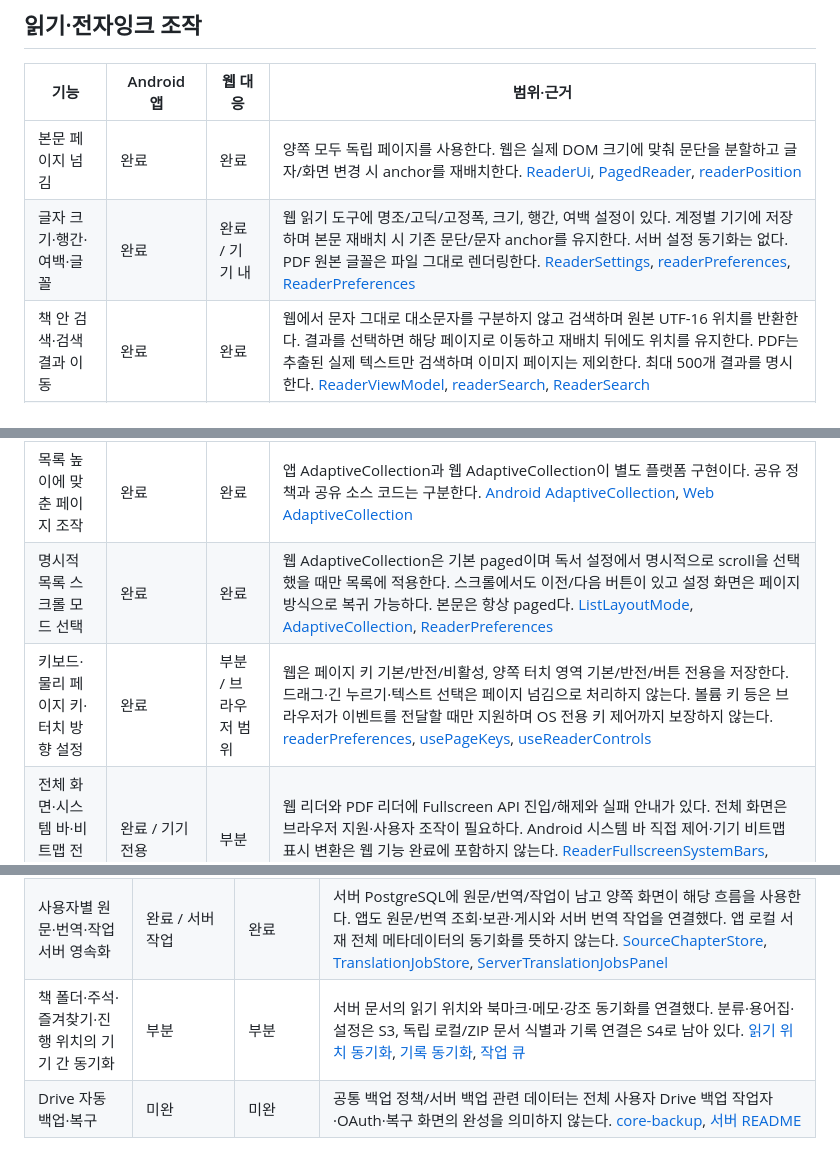
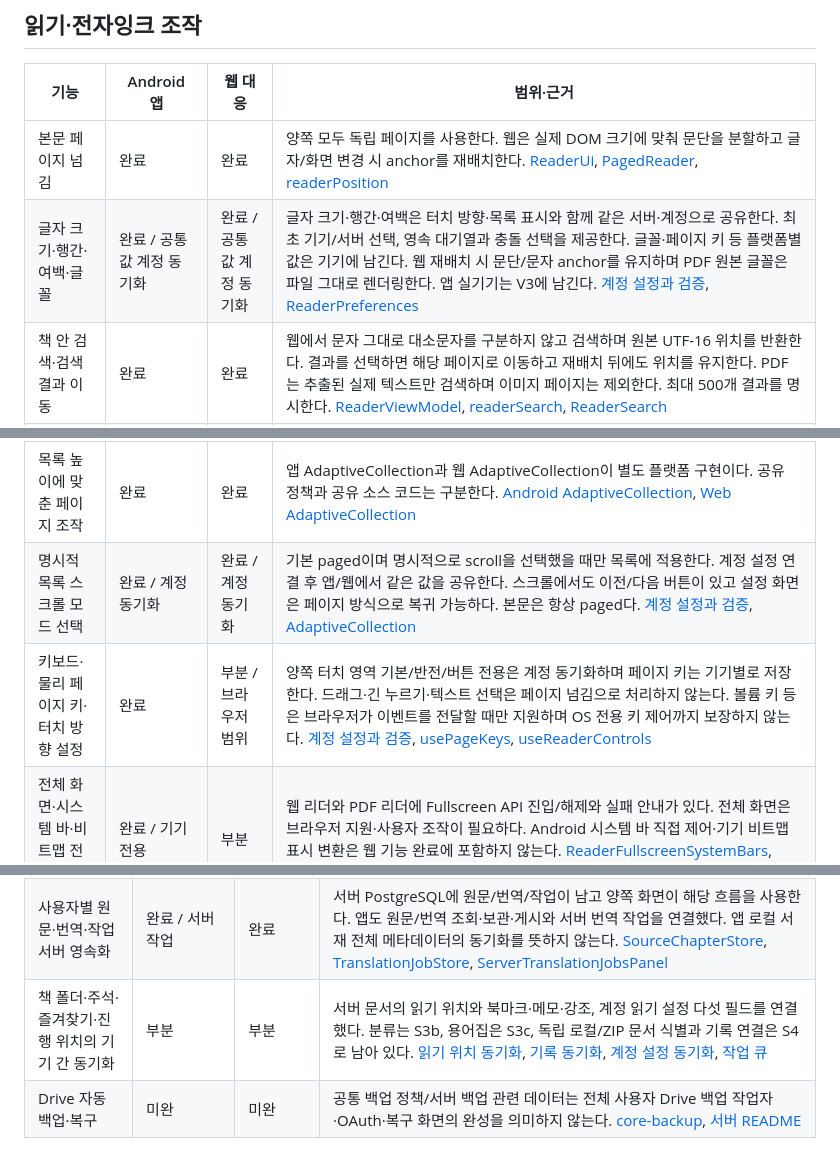
Before and after one commit to gongdongho12/PageTuner, a Markdown page: docs/APP_WEB_FEATURE_MATRIX.md, 3 parts joined by grey strips. Rendered like a GitHub page.

```diff
--- a/docs/APP_WEB_FEATURE_MATRIX.md
+++ b/docs/APP_WEB_FEATURE_MATRIX.md
@@ -80,14 +80,14 @@
 | 기능 | Android 앱 | 웹 대응 | 범위·근거 |
 | --- | --- | --- | --- |
 | 본문 페이지 넘김 | 완료 | 완료 | 양쪽 모두 독립 페이지를 사용한다. 웹은 실제 DOM 크기에 맞춰 문단을 분할하고 글자/화면 변경 시 anchor를 재배치한다. [ReaderUi](../app/src/main/java/com/dongholab/pagetuner/ui/reader/ReaderUi.kt), [PagedReader](../web/src/components/PagedReader.tsx), [readerPosition](../web/src/components/readerPosition.ts) |
-| 글자 크기·행간·여백·글꼴 | 완료 | 완료 / 기기 내 | 웹 읽기 도구에 명조/고딕/고정폭, 크기, 행간, 여백 설정이 있다. 계정별 기기에 저장하며 본문 재배치 시 기존 문단/문자 anchor를 유지한다. 서버 설정 동기화는 없다. PDF 원본 글꼴은 파일 그대로 렌더링한다. [ReaderSettings](../app/src/main/java/com/dongholab/pagetuner/settings/ReaderSettings.kt), [readerPreferences](../web/src/lib/readerPreferences.ts), [ReaderPreferences](../web/src/components/ReaderPreferences.tsx) |
+| 글자 크기·행간·여백·글꼴 | 완료 / 공통 값 계정 동기화 | 완료 / 공통 값 계정 동기화 | 글자 크기·행간·여백은 터치 방향·목록 표시와 함께 같은 서버·계정으로 공유한다. 최초 기기/서버 선택, 영속 대기열과 충돌 선택을 제공한다. 글꼴·페이지 키 등 플랫폼별 값은 기기에 남긴다. 웹 재배치 시 문단/문자 anchor를 유지하며 PDF 원본 글꼴은 파일 그대로 렌더링한다. 앱 실기기는 V3에 남긴다. [계정 설정과 검증](READER_PREFERENCES_SYNC.md), [ReaderPreferences](../web/src/components/ReaderPreferences.tsx) |
 | 책 안 검색·검색 결과 이동 | 완료 | 완료 | 웹에서 문자 그대로 대소문자를 구분하지 않고 검색하며 원본 UTF-16 위치를 반환한다. 결과를 선택하면 해당 페이지로 이동하고 재배치 뒤에도 위치를 유지한다. PDF는 추출된 실제 텍스트만 검색하며 이미지 페이지는 제외한다. 최대 500개 결과를 명시한다. [ReaderViewModel](../app/src/main/java/com/dongholab/pagetuner/reader/ReaderViewModel.kt), [readerSearch](../web/src/lib/readerSearch.ts), [ReaderSearch](../web/src/components/ReaderSearch.tsx) |
 | 이름 있는 북마크 | 완료 / 서버 문서 동기화 | 완료 / 서버 문서 동기화 | 같은 서버·계정의 원문/번역 UUID와 문단/문자 위치로 추가·수정·삭제·이동한다. 영속 대기열, 삭제 표식과 동시 편집 충돌 선택을 연결했다. 기존 로컬/ZIP 기록은 보존하며 서버 식별자 연결은 S4다. [기록 동기화와 검증](READING_NOTES_SYNC.md), [ReaderTools](../web/src/components/ReaderTools.tsx) |
 | 하이라이트·메모·내보내기 | 완료 / 서버 문서 동기화 | 완료 / 서버 문서 동기화 | 원본 UTF-16 범위를 보존해 동기화한다. 웹은 선택 범위를 본문에 강조하고 JSON/Markdown 내보내기·지원 브라우저 공유를 제공한다. 앱은 서버 기록 전용 목록·편집·텍스트 공유와 기존 기기 기록 전환을 제공한다. 새 앱 서버 기록을 기존 ZIP 재출력에 합치는 작업과 독립 ZIP 문서 매칭은 S4다. [기록 동기화와 검증](READING_NOTES_SYNC.md), [readingSelection](../web/src/lib/readingSelection.ts) |
 | 마지막 읽은 위치 | 완료 / 서버 문서 동기화 | 완료 / 서버 문서 동기화 | 서버 원문·번역 UUID와 문단/UTF-16 위치를 공유한다. 기기 변경 대기열·재접속·버전 충돌 선택을 연결했다. 웹 기기 보관본은 서버 ID를 유지하며 Android의 별도 TXT 사본·로컬/ZIP 문서 대응은 S4다. 실기기 조작 검증은 별도다. [읽기 위치 규격과 검증](READING_PROGRESS_SYNC.md), [translationReading](../web/src/lib/translationReading.ts) |
 | 목록 높이에 맞춘 페이지 조작 | 완료 | 완료 | 앱 AdaptiveCollection과 웹 AdaptiveCollection이 별도 플랫폼 구현이다. 공유 정책과 공유 소스 코드는 구분한다. [Android AdaptiveCollection](../app/src/main/java/com/dongholab/pagetuner/ui/common/AdaptiveCollection.kt), [Web AdaptiveCollection](../web/src/components/AdaptiveCollection.tsx) |
-| 명시적 목록 스크롤 모드 선택 | 완료 | 완료 | 웹 AdaptiveCollection은 기본 paged이며 독서 설정에서 명시적으로 scroll을 선택했을 때만 목록에 적용한다. 스크롤에서도 이전/다음 버튼이 있고 설정 화면은 페이지 방식으로 복귀 가능하다. 본문은 항상 paged다. [ListLayoutMode](../app/src/main/java/com/dongholab/pagetuner/settings/ListLayoutMode.kt), [AdaptiveCollection](../web/src/components/AdaptiveCollection.tsx), [ReaderPreferences](../web/src/components/ReaderPreferences.tsx) |
-| 키보드·물리 페이지 키·터치 방향 설정 | 완료 | 부분 / 브라우저 범위 | 웹은 페이지 키 기본/반전/비활성, 양쪽 터치 영역 기본/반전/버튼 전용을 저장한다. 드래그·긴 누르기·텍스트 선택은 페이지 넘김으로 처리하지 않는다. 볼륨 키 등은 브라우저가 이벤트를 전달할 때만 지원하며 OS 전용 키 제어까지 보장하지 않는다. [readerPreferences](../web/src/lib/readerPreferences.ts), [usePageKeys](../web/src/components/usePageKeys.ts), [useReaderControls](../web/src/components/useReaderControls.ts) |
+| 명시적 목록 스크롤 모드 선택 | 완료 / 계정 동기화 | 완료 / 계정 동기화 | 기본 paged이며 명시적으로 scroll을 선택했을 때만 목록에 적용한다. 계정 설정 연결 후 앱/웹에서 같은 값을 공유한다. 스크롤에서도 이전/다음 버튼이 있고 설정 화면은 페이지 방식으로 복귀 가능하다. 본문은 항상 paged다. [계정 설정과 검증](READER_PREFERENCES_SYNC.md), [AdaptiveCollection](../web/src/components/AdaptiveCollection.tsx) |
+| 키보드·물리 페이지 키·터치 방향 설정 | 완료 | 부분 / 브라우저 범위 | 양쪽 터치 영역 기본/반전/버튼 전용은 계정 동기화하며 페이지 키는 기기별로 저장한다. 드래그·긴 누르기·텍스트 선택은 페이지 넘김으로 처리하지 않는다. 볼륨 키 등은 브라우저가 이벤트를 전달할 때만 지원하며 OS 전용 키 제어까지 보장하지 않는다. [계정 설정과 검증](READER_PREFERENCES_SYNC.md), [usePageKeys](../web/src/components/usePageKeys.ts), [useReaderControls](../web/src/components/useReaderControls.ts) |
 | 전체 화면·시스템 바·비트맵 전자잉크 변환 | 완료 / 기기 전용 | 부분 | 웹 리더와 PDF 리더에 Fullscreen API 진입/해제와 실패 안내가 있다. 전체 화면은 브라우저 지원·사용자 조작이 필요하다. Android 시스템 바 직접 제어·기기 비트맵 표시 변환은 웹 기능 완료에 포함하지 않는다. [ReaderFullscreenSystemBars](../app/src/main/java/com/dongholab/pagetuner/ui/reader/ReaderFullscreenSystemBars.kt), [useReaderControls](../web/src/components/useReaderControls.ts), [styles.css](../web/src/styles.css) |
 | 진단 로그·수동 화면 갱신 | 완료 / 일부 기기 전용 | 부분 | 앱 진단 패널과 갱신 제어가 있다. 웹에는 작업 오류·재시도·PWA 상태가 있지만 동일한 진단 로그 화면은 없다. [DiagnosticLogPanel](../app/src/main/java/com/dongholab/pagetuner/ui/reader/DiagnosticLogPanel.kt), [DiagnosticLogger](../app/src/main/java/com/dongholab/pagetuner/common/DiagnosticLogger.kt) |
 
@@ -103,7 +103,7 @@
 | 현재 비밀번호로 비밀번호 변경 | 완료 / 기기 UI 계측 미실행 | 완료 / API·화면 배치 검증 | 공통 API로 현재 비밀번호를 확인한 뒤 변경한다. 성공·응답 유실 시 연결을 해제하고 재로그인을 안내하며 계정 ID·언어·서재를 유지한다. 비밀번호 분실 재설정은 별도 미완 범위다. [비밀번호 변경 규격과 검증](ACCOUNT_PASSWORD_CHANGE.md) |
 | 계정 UI 언어·기본 번역 언어 | 부분 / 언어팩 범위 | 완료 / ko·en 팩 | 양쪽 locale/targetLanguage를 분리 저장한다. 앱 AccountLocale은 리소스 조회를 바꾸며 기존 하드코딩 UI 전체의 번역을 뜻하지 않는다. 앱은 계정 번역 언어를 현재 설정에 적용하는 버튼을 제공한다. 웹은 다음 번역 기본값으로 쓰며 미지원 팩은 en으로 표시한다. [AccountLocale](../app/src/main/java/com/dongholab/pagetuner/ui/common/AccountLocale.kt), [AccountPanel](../web/src/components/AccountPanel.tsx), [locale](../web/src/lib/locale.ts) |
 | 사용자별 원문·번역·작업 서버 영속화 | 완료 / 서버 작업 | 완료 | 서버 PostgreSQL에 원문/번역/작업이 남고 양쪽 화면이 해당 흐름을 사용한다. 앱도 원문/번역 조회·보관·게시와 서버 번역 작업을 연결했다. 앱 로컬 서재 전체 메타데이터의 동기화를 뜻하지 않는다. [SourceChapterStore](../server/src/main/kotlin/com/dongholab/pagetuner/server/workflow/SourceChapterStore.kt), [TranslationJobStore](../server/src/main/kotlin/com/dongholab/pagetuner/server/workflow/TranslationJobStore.kt), [ServerTranslationJobsPanel](../app/src/main/java/com/dongholab/pagetuner/ui/screen/ServerTranslationJobsPanel.kt) |
-| 책 폴더·주석·즐겨찾기·진행 위치의 기기 간 동기화 | 부분 | 부분 | 서버 문서의 읽기 위치와 북마크·메모·강조 동기화를 연결했다. 분류·용어집·설정은 S3, 독립 로컬/ZIP 문서 식별과 기록 연결은 S4로 남아 있다. [읽기 위치 동기화](READING_PROGRESS_SYNC.md), [기록 동기화](READING_NOTES_SYNC.md), [작업 큐](AGENT_WORK_QUEUE.md) |
+| 책 폴더·주석·즐겨찾기·진행 위치의 기기 간 동기화 | 부분 | 부분 | 서버 문서의 읽기 위치와 북마크·메모·강조, 계정 읽기 설정 다섯 필드를 연결했다. 분류는 S3b, 용어집은 S3c, 독립 로컬/ZIP 문서 식별과 기록 연결은 S4로 남아 있다. [읽기 위치 동기화](READING_PROGRESS_SYNC.md), [기록 동기화](READING_NOTES_SYNC.md), [계정 설정 동기화](READER_PREFERENCES_SYNC.md), [작업 큐](AGENT_WORK_QUEUE.md) |
 | Drive 자동 백업·복구 | 미완 | 미완 | 공통 백업 정책/서버 백업 관련 데이터는 전체 사용자 Drive 백업 작업자·OAuth·복구 화면의 완성을 의미하지 않는다. [core-backup](../core-backup/src/main/kotlin), [서버 README](../server/README.md) |
 
 ## 실제 남은 기능 분류
```
Also changed, not shown: other parts of docs/APP_WEB_FEATURE_MATRIX.md (+1 -1 lines), docs/AGENT_WORK_QUEUE.md (+7 -4 lines), docs/READER_PREFERENCES_SYNC.md (added, +41 -0 lines).
